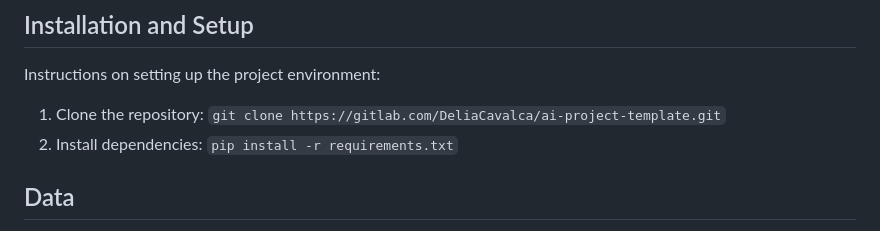
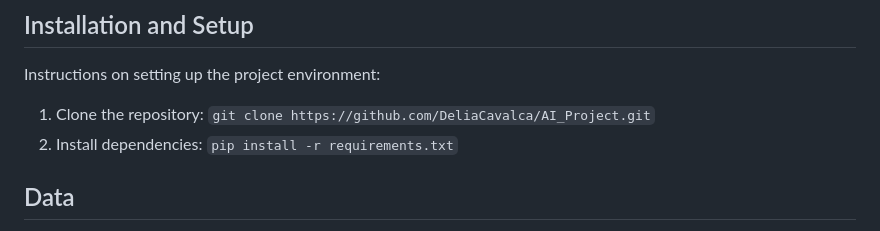
Before and after one commit to DeliaCavalca/AI_Project, a Markdown page: README.md, the part around the change. GitHub-like rendering.

```diff
--- a/README.md
+++ b/README.md
@@ -6,7 +6,7 @@ Attraverso un'analisi dei dati relativi alle prestazioni accademiche e alle cond
 
 ## Installation and Setup
 Instructions on setting up the project environment:
-1. Clone the repository: `git clone https://gitlab.com/DeliaCavalca/ai-project-template.git`
+1. Clone the repository: `git clone https://github.com/DeliaCavalca/AI_Project.git`
 2. Install dependencies: `pip install -r requirements.txt`
 
 ## Data
```
